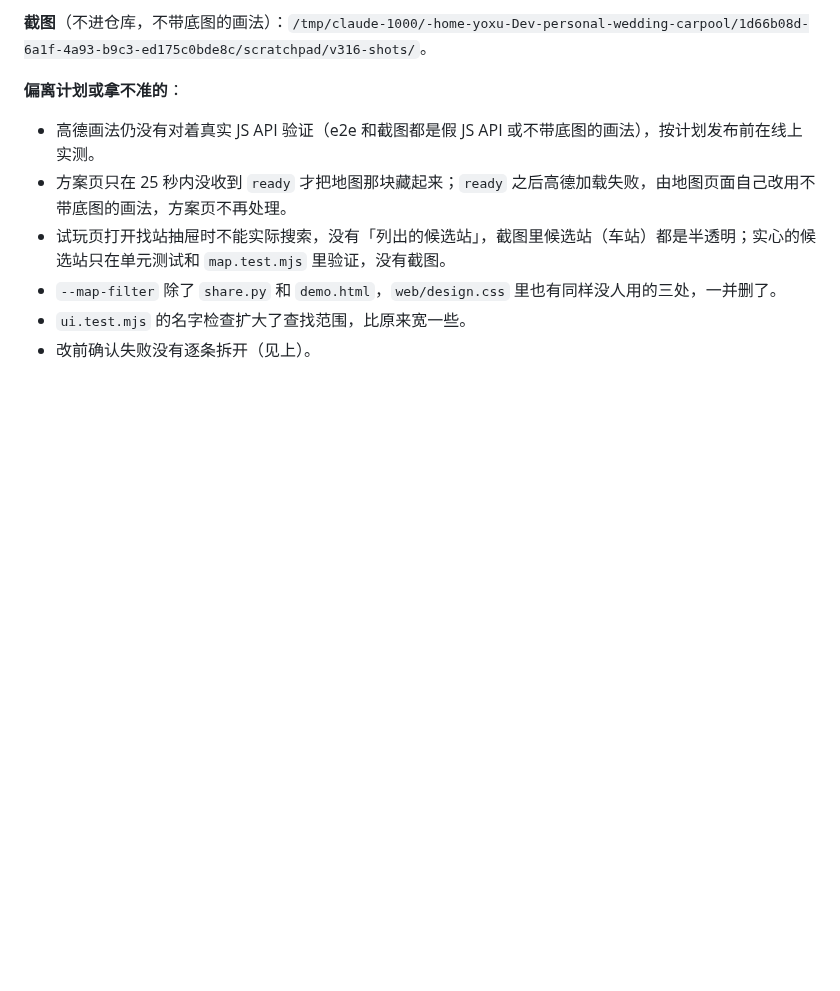
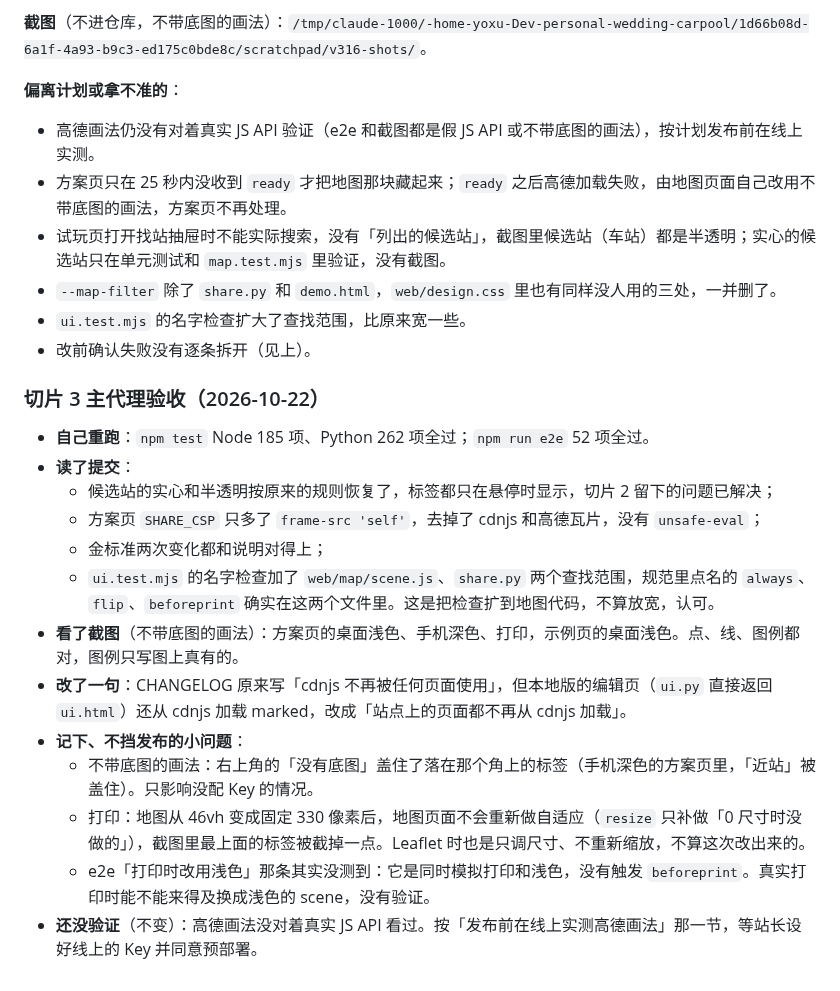
Before and after one commit to wowayou/wedding-carpool, a Markdown page: docs/v3.16-plan.md, the part around the change. GitHub-like rendering; blank space fills up the shorter version.

Commit message:
v3.16 计划：切片 3 验收；CHANGELOG 里 cdnjs 那句限定为站点上的页面
Co-Authored-By: Claude Opus 5.5 <noreply@anthropic.com>

```diff
--- a/docs/v3.16-plan.md
+++ b/docs/v3.16-plan.md
@@ -395,3 +395,19 @@ connect-src 'self' https://*.amap.com
 - `--map-filter` 除了 `share.py` 和 `demo.html`，`web/design.css` 里也有同样没人用的三处，一并删了。
 - `ui.test.mjs` 的名字检查扩大了查找范围，比原来宽一些。
 - 改前确认失败没有逐条拆开（见上）。
+
+### 切片 3 主代理验收（2026-10-22）
+
+- **自己重跑**：`npm test` Node 185 项、Python 262 项全过；`npm run e2e` 52 项全过。
+- **读了提交**：
+  - 候选站的实心和半透明按原来的规则恢复了，标签都只在悬停时显示，切片 2 留下的问题已解决；
+  - 方案页 `SHARE_CSP` 只多了 `frame-src 'self'`，去掉了 cdnjs 和高德瓦片，没有 `unsafe-eval`；
+  - 金标准两次变化都和说明对得上；
+  - `ui.test.mjs` 的名字检查加了 `web/map/scene.js`、`share.py` 两个查找范围，规范里点名的 `always`、`flip`、`beforeprint` 确实在这两个文件里。这是把检查扩到地图代码，不算放宽，认可。
+- **看了截图**（不带底图的画法）：方案页的桌面浅色、手机深色、打印，示例页的桌面浅色。点、线、图例都对，图例只写图上真有的。
+- **改了一句**：CHANGELOG 原来写「cdnjs 不再被任何页面使用」，但本地版的编辑页（`ui.py` 直接返回 `ui.html`）还从 cdnjs 加载 marked，改成「站点上的页面都不再从 cdnjs 加载」。
+- **记下、不挡发布的小问题**：
+  - 不带底图的画法：右上角的「没有底图」盖住了落在那个角上的标签（手机深色的方案页里，「近站」被盖住）。只影响没配 Key 的情况。
+  - 打印：地图从 46vh 变成固定 330 像素后，地图页面不会重新做自适应（`resize` 只补做「0 尺寸时没做的」），截图里最上面的标签被截掉一点。Leaflet 时也是只调尺寸、不重新缩放，不算这次改出来的。
+  - e2e「打印时改用浅色」那条其实没测到：它是同时模拟打印和浅色，没有触发 `beforeprint`。真实打印时能不能来得及换成浅色的 scene，没有验证。
+- **还没验证**（不变）：高德画法没对着真实 JS API 看过。按「发布前在线上实测高德画法」那一节，等站长设好线上的 Key 并同意预部署。
```
Also changed, not shown: CHANGELOG.md (+1 -1 lines).
